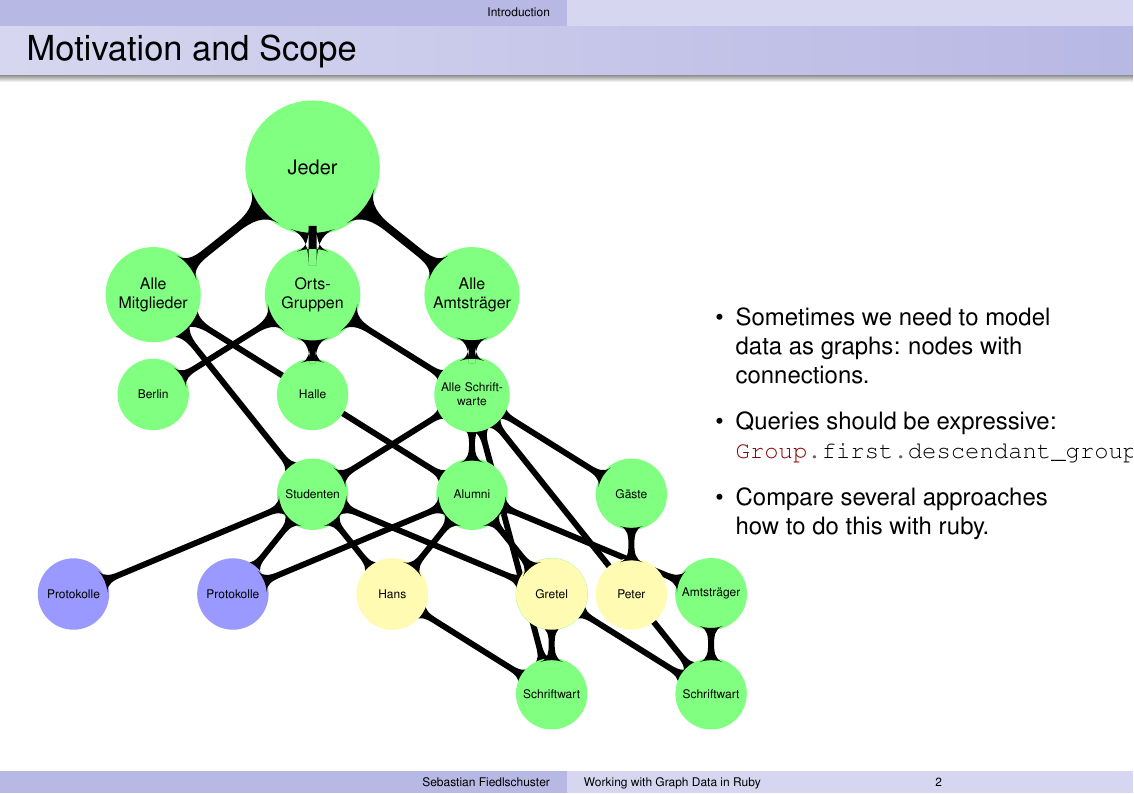
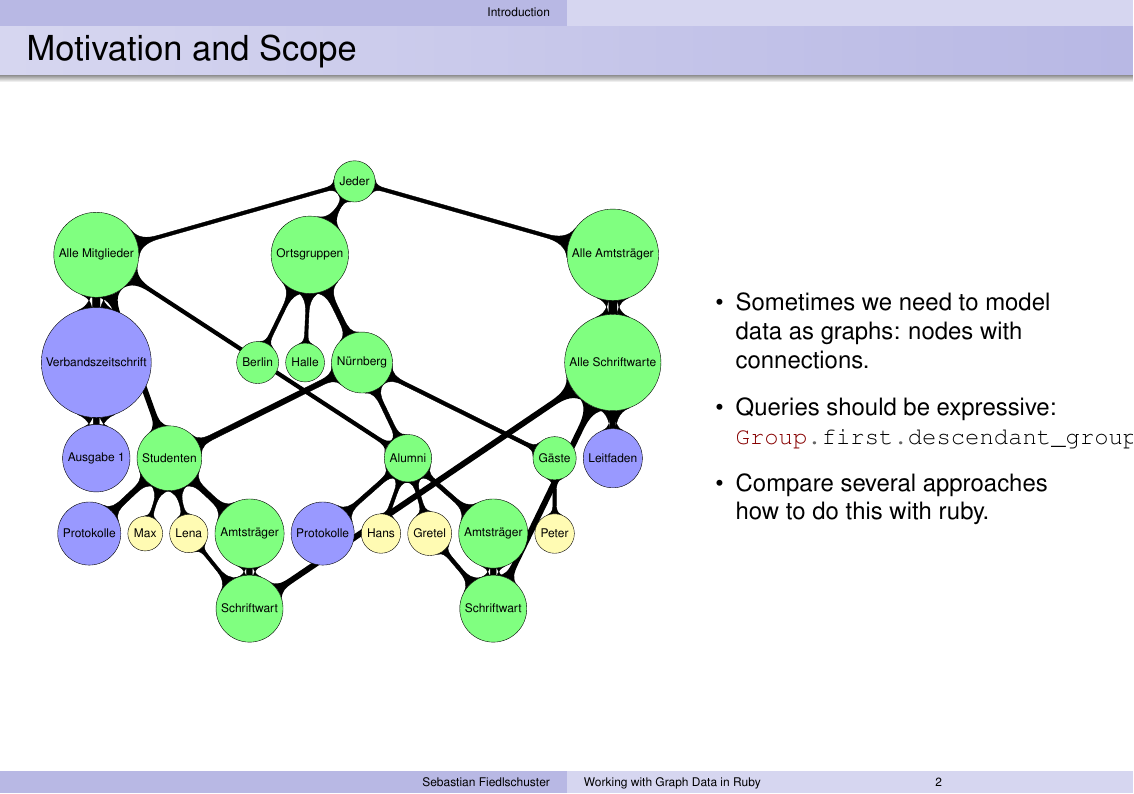
Before and after one commit to fiedl/graph-talk, LaTeX slides (latex-beamer/talk.tex, which reads latex-beamer/lib/tikz.tex, latex-beamer/text/motivation.tex): page 2 of 2. Compiled offline with LuaLaTeX.

Commit message:
graph: switch to `graphdrawing` library
because it can arrange the graph automatically using `lualatex`.

http://www.tcs.uni-luebeck.de/downloads/mitarbeiter/tantau/2012-gd-presentation.pdf

```diff
--- a/latex-beamer/lib/tikz.tex
+++ b/latex-beamer/lib/tikz.tex
@@ -3,3 +3,7 @@
 
 % http://www.texample.net/tikz/examples/scientific-interactions/
 \usetikzlibrary{mindmap, backgrounds}
+
+\usetikzlibrary{graphdrawing}
+\usetikzlibrary{graphs}
+\usegdlibrary{trees}
--- a/latex-beamer/text/motivation.tex
+++ b/latex-beamer/text/motivation.tex
@@ -4,61 +4,82 @@
 
   \begin{columns}
     \begin{column}{0.6\textwidth}
-      \centering\begin{tikzpicture}[scale=0.8, small mindmap,
-        %root concept/.append style={grow=0},
-        %level 1 concept/.append style={grow=0},
-        %level 1 concept/.append style={level distance=130,sibling angle=30},
-        %extra concept/.append style={color=blue!50,text=black},
-        %concept/.append style={sibling distance=10mm, grow=0},
-        %level 1 concept/.append style={sibling distance=40},
-        %level 2 concept/.append style={sibling distance=40},
-        group/.style={concept, concept color=green!50},
-        user/.style={concept, concept color=yellow!30},
-        page/.style={concept, concept color=blue!40}]
 
-        \node [group] {Jeder}
-          [sibling distance=100]
-          child {node [group] (alle mitglieder) {Alle Mitglieder}}
-          child {node [group] {Orts-Gruppen}
-            child {node [group] {Berlin}}
-            child {node [group] {Halle}}
-            child {node [group] {Nürnberg}
-              child {node [group] (n studenten) {Studenten}
-                child {node [page] {Protokolle}}
-                child {node [user] (max) {Max}}
-                child {node [user] (lena) {Lena}}
-                child {node [group] {Amtsträger}
-                  child {node [group] (n studenten schriftwart) {Schriftwart}}
-                }
+      \scalebox{0.5}{
+        \centering\begin{tikzpicture}[
+            every node/.style={circle, draw},
+            group/.style={fill=green!50},
+            user/.style={fill=yellow!30},
+            page/.style={fill=blue!40},
+            link/.style={circle connection bar, fill},
+            bglink/.style={link, fill=black!10}
+          ]
+
+          \graph [
+              tree layout,
+              nodes={circle},
+              edges={link},
+              grow=down,
+              level distance=0.5in,
+              sibling distance=0.5in
+              ] {
+            Jeder [group] -> {
+              Alle Mitglieder [group],
+              Ortsgruppen [group],
+              Alle Amtsträger [group]
+            };
+
+            Ortsgruppen -> {
+              Berlin [group],
+              Halle [group],
+              Nürnberg [group]
+            };
+
+            Nürnberg -> {
+              Studenten [group],
+              Alumni [group],
+              Gäste [group]
+            };
+
+            Studenten -> {
+              Studenten Protokolle/"Protokolle" [page],
+              Max [user],
+              Lena [user],
+              Nürnberg Studenten Amtsträger/"Amtsträger" [group] -> {
+                Nürnberg Studenten Schriftwart/"Schriftwart" [group]
               }
-              child {node [group] (n alumni) {Alumni}
-                child {node [page] {Protokolle}}
-                child {node [user] (hans) {Hans}}
-                child {node [user] (gretel) {Gretel}}
-                child {node [group] {Amtsträger}
-                  child {node [group] (n alumni schriftwart) {Schriftwart}}
-                }
+            };
+
+            Nürnberg Studenten Schriftwart -> Lena;
+
+            Alumni -> {
+              Alumni Protokolle/"Protokolle" [page],
+              Hans [user],
+              Gretel [user],
+              Nürnberg Alumni Amtsträger/"Amtsträger" [group] -> {
+                Nürnberg Alumni Schriftwart/"Schriftwart" [group]
               }
-              child {node [group] {Gäste}
-                child {node [user] {Peter}}
-              }
-            }
-          }
-          child {node [group] {Alle Amtsträger}
-            child {node [group] (alle schriftwarte) {Alle Schriftwarte}}
-          }
-        ;
+            };
 
-        \begin{pgfonlayer}{background}
-          \path (n studenten schriftwart) to [circle connection bar] (lena);
-          \path (n alumni schriftwart) to [circle connection bar] (gretel);
-          \path (alle schriftwarte) to [circle connection bar] (n alumni schriftwart);
-          \path (alle schriftwarte) to [circle connection bar] (n studenten schriftwart);
+            Nürnberg Alumni Schriftwart -> Gretel;
 
-          \path (alle mitglieder) to [circle connection bar] (n studenten);
-          \path (alle mitglieder) to [circle connection bar] (n alumni);
-        \end{pgfonlayer}
-      \end{tikzpicture}
+            Gäste -> Peter [user];
+
+            Alle Amtsträger -> Alle Schriftwarte [group] -> Leitfaden [page];
+
+            Alle Mitglieder -> Verbandszeitschrift [page] -> Ausgabe 1 [page];
+          };
+
+          \begin{pgfonlayer}{background}
+            \path (Alle Schriftwarte) to [bglink] (Nürnberg Studenten Schriftwart);
+            \path (Alle Schriftwarte) to [bglink] (Nürnberg Alumni Schriftwart);
+
+            \path (Alle Mitglieder) to [bglink] (Studenten);
+            \path (Alle Mitglieder) to [bglink] (Alumni);
+          \end{pgfonlayer}
+
+        \end{tikzpicture}
+      }
     \end{column}
 
     \begin{column}{0.4\textwidth}
```
Also changed, not shown: 1 other file.
